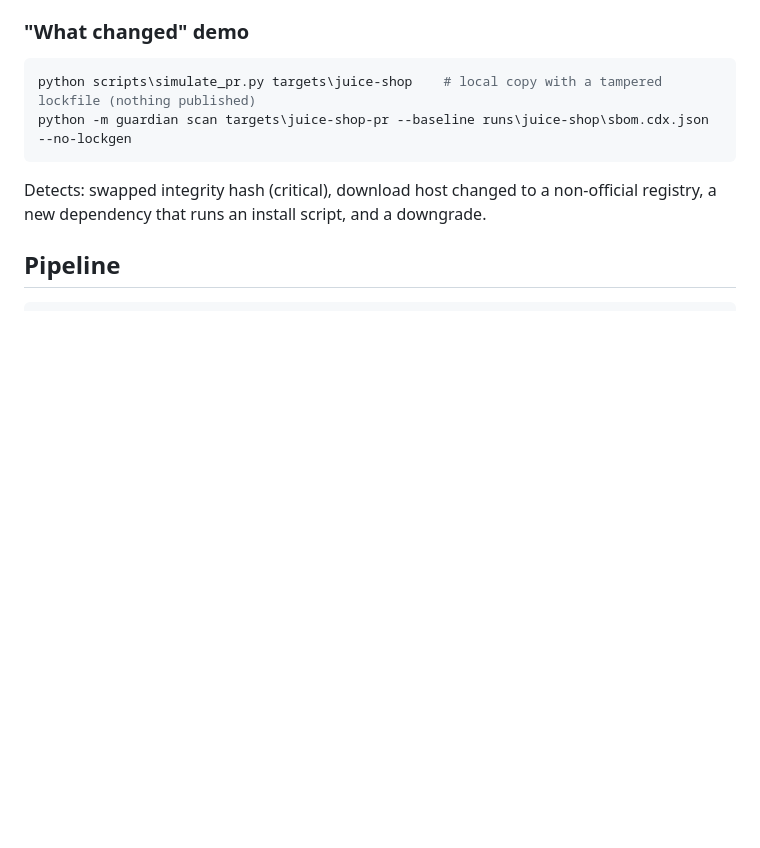
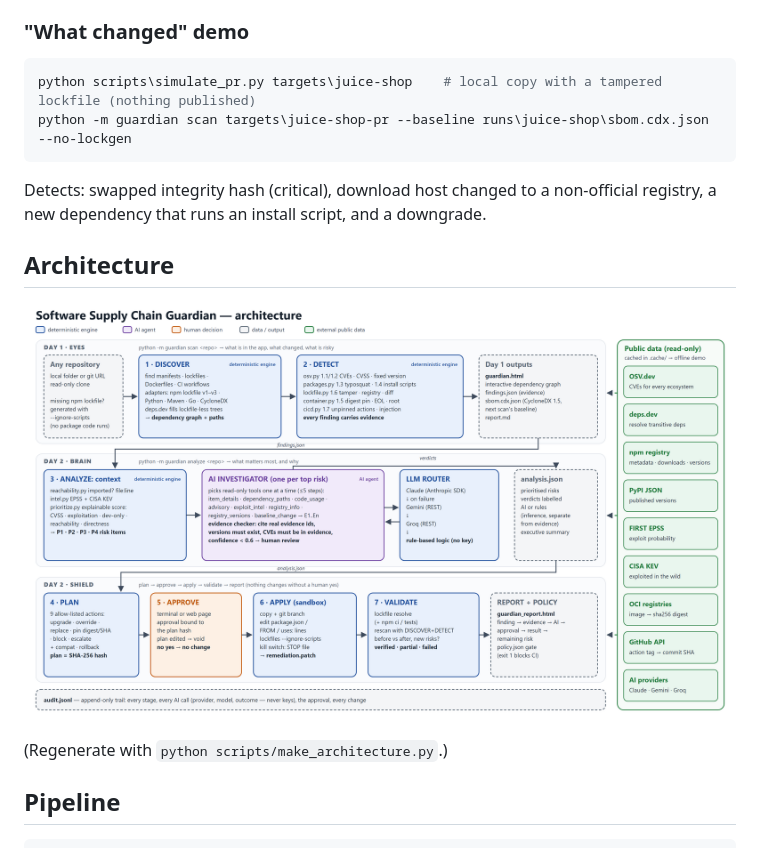
Before and after one commit to Vishnu868/BGSW, a Markdown page: README.md, the part around the change. Drawn GitHub-style; pictures changed too: docs/architecture.png (added); blank space fills up the shorter version.

Commit message:
Add architecture diagram (PNG/SVG) and its generator
Co-Authored-By: Claude Opus 5.5 <noreply@anthropic.com>

````diff
--- a/README.md
+++ b/README.md
@@ -30,6 +30,12 @@ python -m guardian scan targets\juice-shop-pr --baseline runs\juice-shop\sbom.cd
 ```
 Detects: swapped integrity hash (critical), download host changed to a non-official registry,
 a new dependency that runs an install script, and a downgrade.
+
+## Architecture
+
+![Architecture](docs/architecture.png)
+
+(Regenerate with `python scripts/make_architecture.py`.)
 
 ## Pipeline
 
````
Also changed, not shown: 2 other files.
